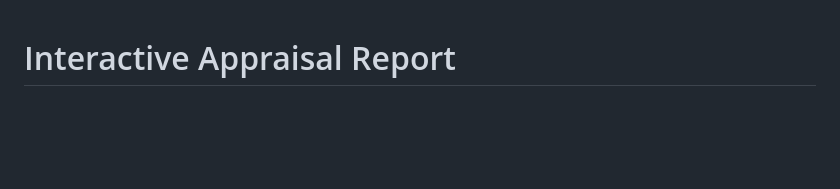
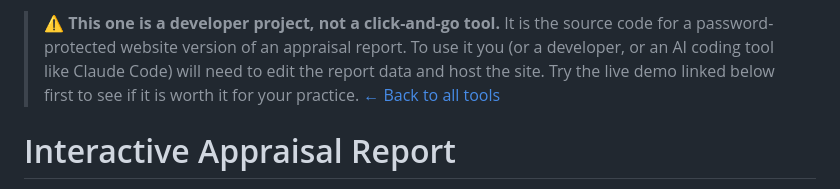
Before and after one commit to TheAppraiserCoach/ai-appraiser-tools, a Markdown page: interactive-appraisal-report/README.md, the part around the change. Rendered like a GitHub page; blank space fills up the shorter version.

Commit message:
Add plain-English banner to README

```diff
--- a/interactive-appraisal-report/README.md
+++ b/interactive-appraisal-report/README.md
@@ -1,3 +1,5 @@
+> ⚠️ **This one is a developer project, not a click-and-go tool.** It is the source code for a password-protected website version of an appraisal report. To use it you (or a developer, or an AI coding tool like Claude Code) will need to edit the report data and host the site. Try the live demo linked below first to see if it is worth it for your practice. [← Back to all tools](https://theappraisercoach.github.io/ai-appraiser-tools/)
+
 # Interactive Appraisal Report
 
 > A modern, password-protected, interactive web-based appraisal report — built as a premium alternative to static PDF delivery.
```
